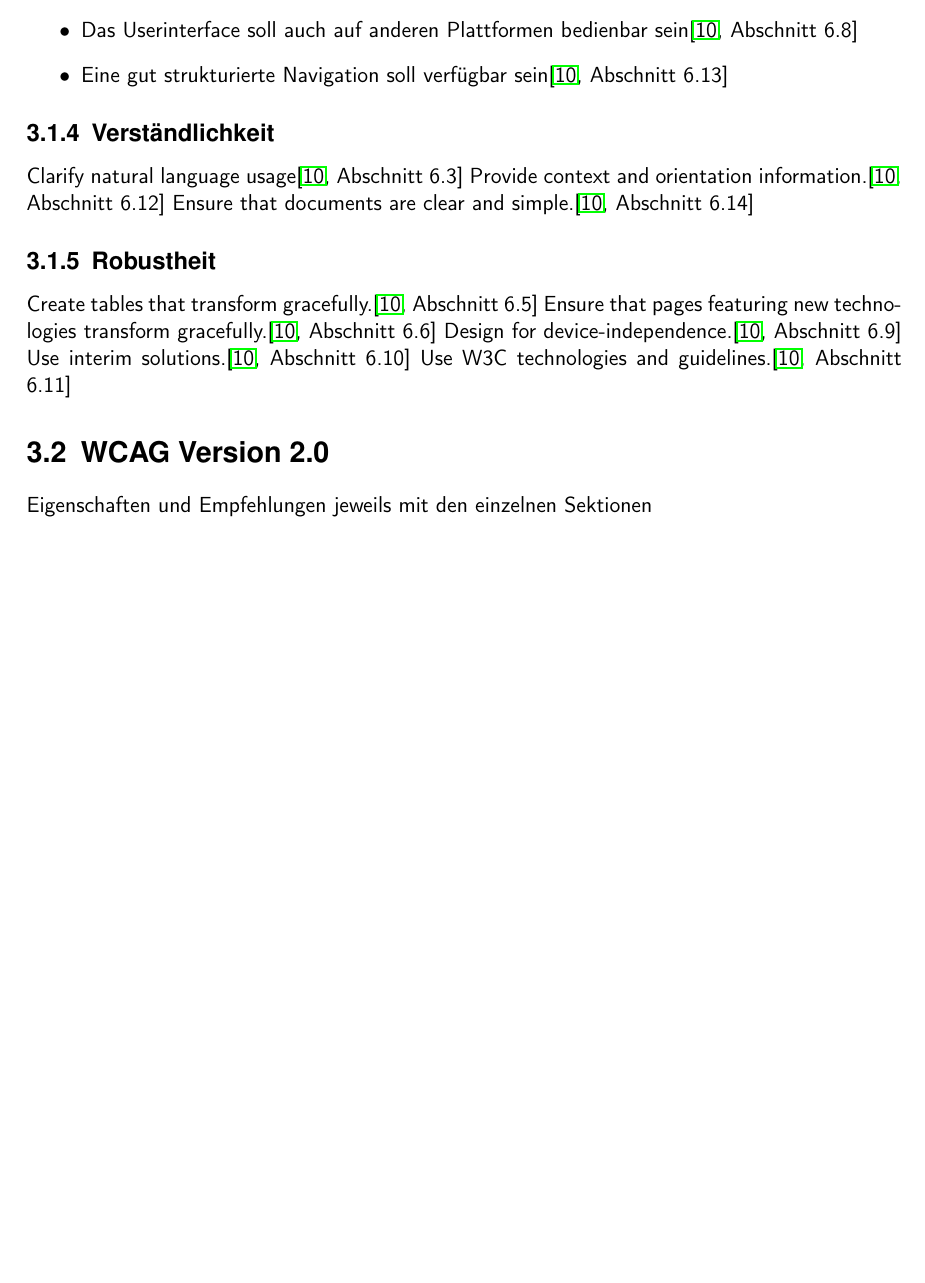
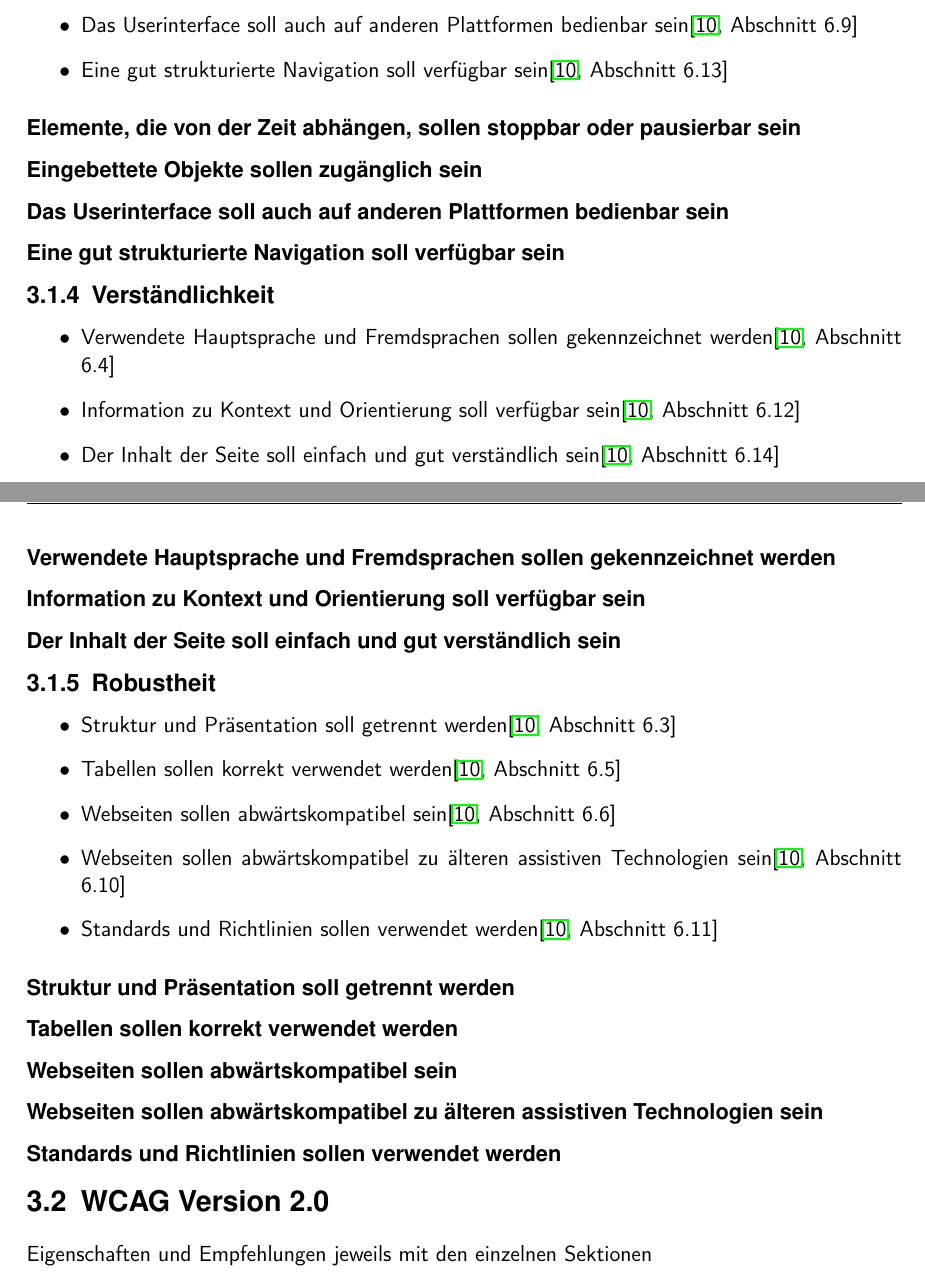
Before and after one commit to BernhardPosselt/bachelor-thesis, a LaTeX thesis (first/thesis/src/AccessibilityAndModernWeb.tex): part of page 11 of 20 before the commit and two parts of pages 11 and 12 of 21 after it, the two joined at a grey line, cut so that both start at the same text, the shorter picture padded with empty space. Compiled offline with pdfLaTeX.

Commit message:
added structure for wcag1

```diff
--- a/first/thesis/src/AccessibilityAndModernWeb.tex
+++ b/first/thesis/src/AccessibilityAndModernWeb.tex
@@ -259,25 +259,51 @@ Unter die Kategorie Wahrnehmbarkeit fallen folgende Richtlinien:
 
 \begin{itemize}
 \item Elemente, die von der Zeit abh"angen, sollen stoppbar oder pausierbar sein \cite[Abschnitt 6.7]{wcag1}
-\item Das Userinterface soll auch auf anderen Plattformen bedienbar sein\cite[Abschnitt 6.8]{wcag1}
+\item Eingebettete Objekte sollen zug"anglich sein\cite[Abschnitt 6.8]{wcag1}
+\item Das Userinterface soll auch auf anderen Plattformen bedienbar sein\cite[Abschnitt 6.9]{wcag1}
 \item Eine gut strukturierte Navigation soll verf"ugbar sein\cite[Abschnitt 6.13]{wcag1}
 \end{itemize}
 
+\subsubsection{Elemente, die von der Zeit abh"angen, sollen stoppbar oder pausierbar sein}
+
+\subsubsection{Eingebettete Objekte sollen zug"anglich sein}
+
+\subsubsection{Das Userinterface soll auch auf anderen Plattformen bedienbar sein}
+
+\subsubsection{Eine gut strukturierte Navigation soll verf"ugbar sein}
+
+
+\subsection{Verst"andlichkeit}
+
+\begin{itemize}
+\item Verwendete Hauptsprache und Fremdsprachen sollen gekennzeichnet werden\cite[Abschnitt 6.4]{wcag1}
+\item Information zu Kontext und Orientierung soll verf"ugbar sein\cite[Abschnitt 6.12]{wcag1}
+\item Der Inhalt der Seite soll einfach und gut verst"andlich sein\cite[Abschnitt 6.14]{wcag1}
+\end{itemize}
+
+\subsubsection{Verwendete Hauptsprache und Fremdsprachen sollen gekennzeichnet werden}
+
+\subsubsection{Information zu Kontext und Orientierung soll verf"ugbar sein}
+
+\subsubsection{Der Inhalt der Seite soll einfach und gut verst"andlich sein}
 
 
 
+\subsection{Robustheit}
+\begin{itemize}
+\item Struktur und Pr"asentation soll getrennt werden\cite[Abschnitt 6.3]{wcag1}
+\item Tabellen sollen korrekt verwendet werden\cite[Abschnitt 6.5]{wcag1}
+\item Webseiten sollen abw"artskompatibel sein\cite[Abschnitt 6.6]{wcag1}
+\item Webseiten sollen abw"artskompatibel zu "alteren assistiven Technologien sein\cite[Abschnitt 6.10]{wcag1}
+\item Standards und Richtlinien sollen verwendet werden\cite[Abschnitt 6.11]{wcag1}
+\end{itemize}
 
-\subsection{Verst"andlichkeit}
-Clarify natural language usage\cite[Abschnitt 6.3]{wcag1}
-Provide context and orientation information.\cite[Abschnitt 6.12]{wcag1}
-Ensure that documents are clear and simple.\cite[Abschnitt 6.14]{wcag1}
+\subsubsection{Struktur und Pr"asentation soll getrennt werden}
+\subsubsection{Tabellen sollen korrekt verwendet werden}
+\subsubsection{Webseiten sollen abw"artskompatibel sein}
+\subsubsection{Webseiten sollen abw"artskompatibel zu "alteren assistiven Technologien sein}
+\subsubsection{Standards und Richtlinien sollen verwendet werden}
 
-\subsection{Robustheit}
-Create tables that transform gracefully.\cite[Abschnitt 6.5]{wcag1}
-Ensure that pages featuring new technologies transform gracefully.\cite[Abschnitt 6.6]{wcag1}
-Design for device-independence.\cite[Abschnitt 6.9]{wcag1}
-Use interim solutions.\cite[Abschnitt 6.10]{wcag1}
-Use W3C technologies and guidelines.\cite[Abschnitt 6.11]{wcag1}
 
 \section{WCAG Version 2.0}
 Eigenschaften und Empfehlungen jeweils mit den einzelnen Sektionen
```
